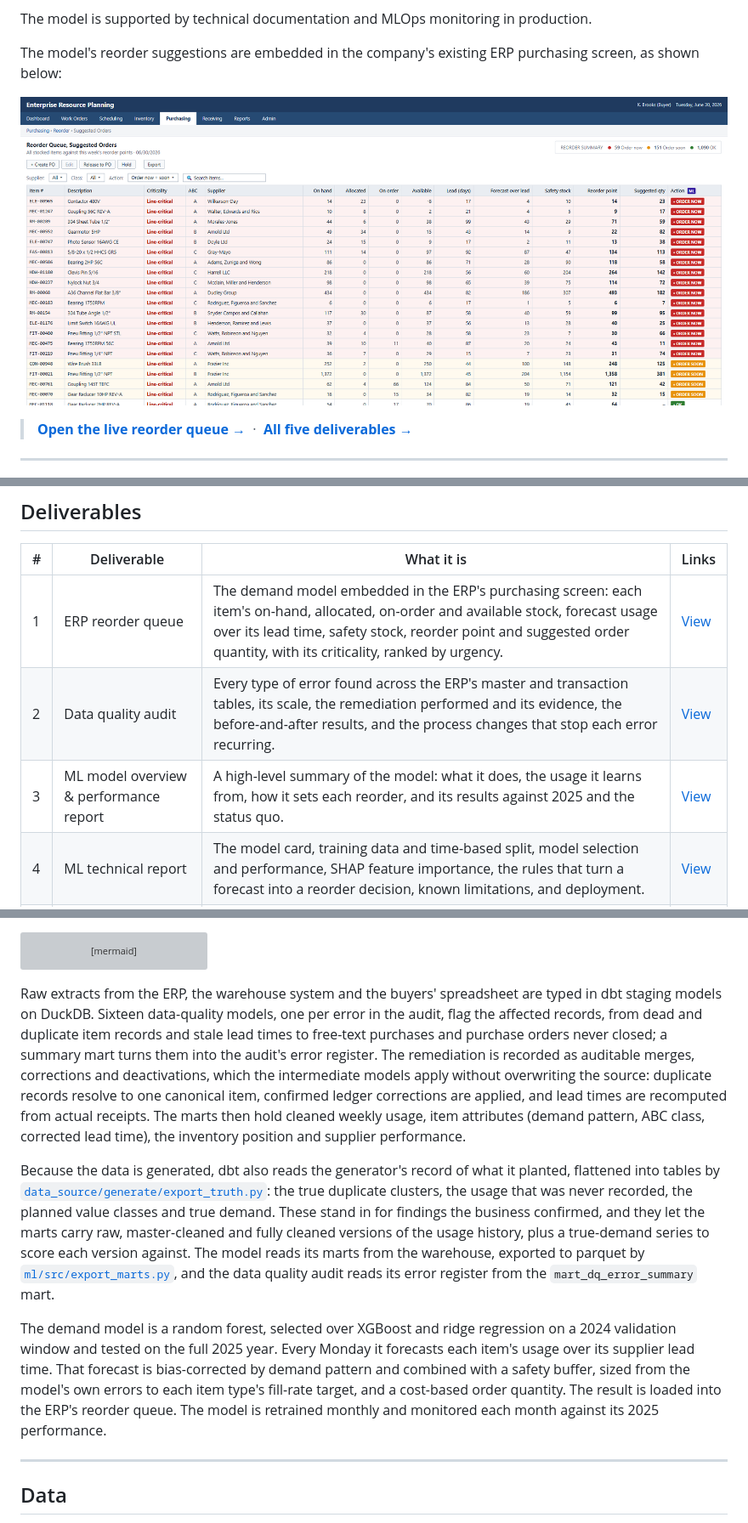
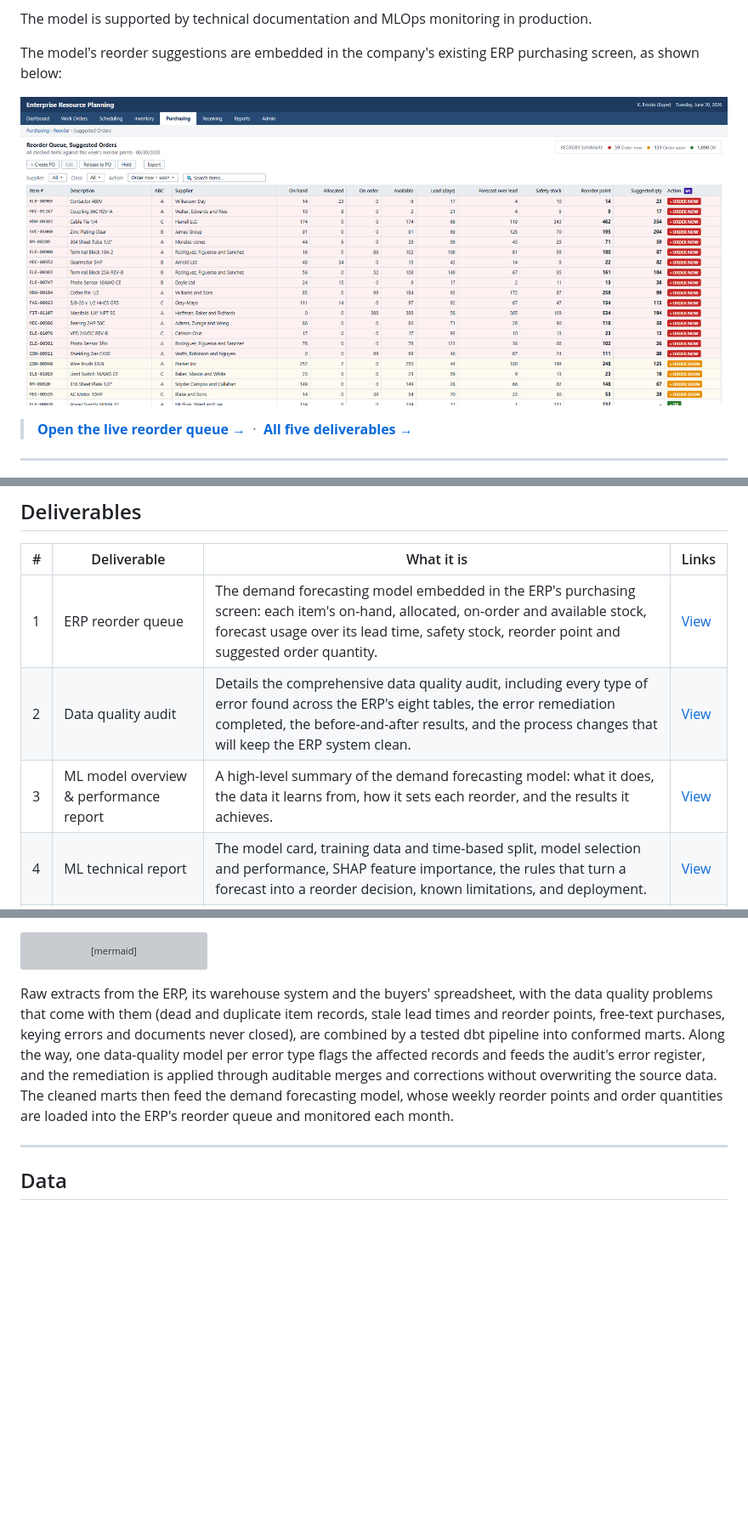
Before and after one commit to bmdvs/demand-forecasting-ml, a Markdown page: README.md, 3 parts joined by grey strips. Shown at 85% size. Rendered like a GitHub page; pictures changed too: docs/screenshots/erp_queue.png; blank space fills up the shorter version; grey boxes are pictures that could not be loaded.

````diff
--- a/README.md
+++ b/README.md
@@ -32,9 +32,9 @@ The model has set every reorder decision since January 2026. As a result, the sh
 
 | # | Deliverable | What it is | Links |
 |---|---|---|---|
-| 1 | ERP reorder queue | The demand model embedded in the ERP's purchasing screen: each item's on-hand, allocated, on-order and available stock, forecast usage over its lead time, safety stock, reorder point and suggested order quantity, with its criticality, ranked by urgency. | [View](https://brimsystems.github.io/mfg-demand-forecasting/docs/index.html) |
-| 2 | Data quality audit | Every type of error found across the ERP's master and transaction tables, its scale, the remediation performed and its evidence, the before-and-after results, and the process changes that stop each error recurring. | [View](https://brimsystems.github.io/mfg-demand-forecasting/docs/reports/data_quality_audit.html) |
-| 3 | ML model overview & performance report | A high-level summary of the model: what it does, the usage it learns from, how it sets each reorder, and its results against 2025 and the status quo. | [View](https://brimsystems.github.io/mfg-demand-forecasting/docs/reports/model_overview.html) |
+| 1 | ERP reorder queue | The demand forecasting model embedded in the ERP's purchasing screen: each item's on-hand, allocated, on-order and available stock, forecast usage over its lead time, safety stock, reorder point and suggested order quantity. | [View](https://brimsystems.github.io/mfg-demand-forecasting/docs/index.html) |
+| 2 | Data quality audit | Details the comprehensive data quality audit, including every type of error found across the ERP's eight tables, the error remediation completed, the before-and-after results, and the process changes that will keep the ERP system clean. | [View](https://brimsystems.github.io/mfg-demand-forecasting/docs/reports/data_quality_audit.html) |
+| 3 | ML model overview & performance report | A high-level summary of the demand forecasting model: what it does, the data it learns from, how it sets each reorder, and the results it achieves. | [View](https://brimsystems.github.io/mfg-demand-forecasting/docs/reports/model_overview.html) |
 | 4 | ML technical report | The model card, training data and time-based split, model selection and performance, SHAP feature importance, the rules that turn a forecast into a reorder decision, known limitations, and deployment. | [View](https://brimsystems.github.io/mfg-demand-forecasting/docs/reports/technical_report.html) |
 | 5 | MLOps monitoring report | Monthly monitoring of the live model against Investigate and Retrain thresholds: forecast error and bias overall and by demand pattern, drift, data quality and business KPIs, with a rules-based retraining decision. | [View](https://brimsystems.github.io/mfg-demand-forecasting/docs/reports/monitoring_report.html) |
 
@@ -98,11 +98,7 @@ flowchart LR
   ML --> MON["MLOps monitoring"]
 ```
 
-Raw extracts from the ERP, the warehouse system and the buyers' spreadsheet are typed in dbt staging models on DuckDB. Sixteen data-quality models, one per error in the audit, flag the affected records, from dead and duplicate item records and stale lead times to free-text purchases and purchase orders never closed; a summary mart turns them into the audit's error register. The remediation is recorded as auditable merges, corrections and deactivations, which the intermediate models apply without overwriting the source: duplicate records resolve to one canonical item, confirmed ledger corrections are applied, and lead times are recomputed from actual receipts. The marts then hold cleaned weekly usage, item attributes (demand pattern, ABC class, corrected lead time), the inventory position and supplier performance.
-
-Because the data is generated, dbt also reads the generator's record of what it planted, flattened into tables by [`data_source/generate/export_truth.py`](data_source/generate/export_truth.py): the true duplicate clusters, the usage that was never recorded, the planned value classes and true demand. These stand in for findings the business confirmed, and they let the marts carry raw, master-cleaned and fully cleaned versions of the usage history, plus a true-demand series to score each version against. The model reads its marts from the warehouse, exported to parquet by [`ml/src/export_marts.py`](ml/src/export_marts.py), and the data quality audit reads its error register from the `mart_dq_error_summary` mart.
-
-The demand model is a random forest, selected over XGBoost and ridge regression on a 2024 validation window and tested on the full 2025 year. Every Monday it forecasts each item's usage over its supplier lead time. That forecast is bias-corrected by demand pattern and combined with a safety buffer, sized from the model's own errors to each item type's fill-rate target, and a cost-based order quantity. The result is loaded into the ERP's reorder queue. The model is retrained monthly and monitored each month against its 2025 performance.
+Raw extracts from the ERP, its warehouse system and the buyers' spreadsheet, with the data quality problems that come with them (dead and duplicate item records, stale lead times and reorder points, free-text purchases, keying errors and documents never closed), are combined by a tested dbt pipeline into conformed marts. Along the way, one data-quality model per error type flags the affected records and feeds the audit's error register, and the remediation is applied through auditable merges and corrections without overwriting the source data. The cleaned marts then feed the demand forecasting model, whose weekly reorder points and order quantities are loaded into the ERP's reorder queue and monitored each month.
 
 ---
 
````
Also changed, not shown: other parts of README.md (+1 -5 lines), 3 other files.
